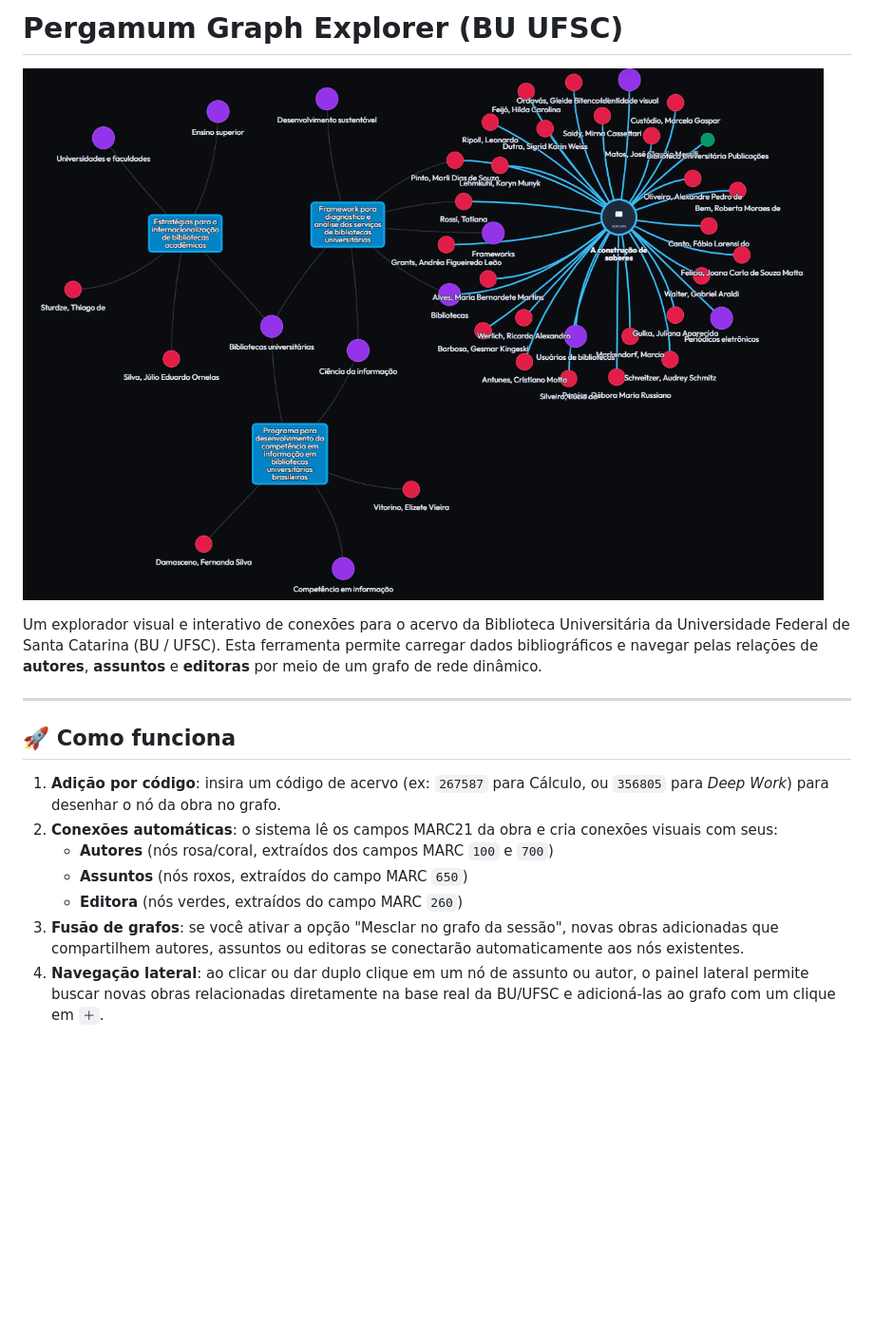
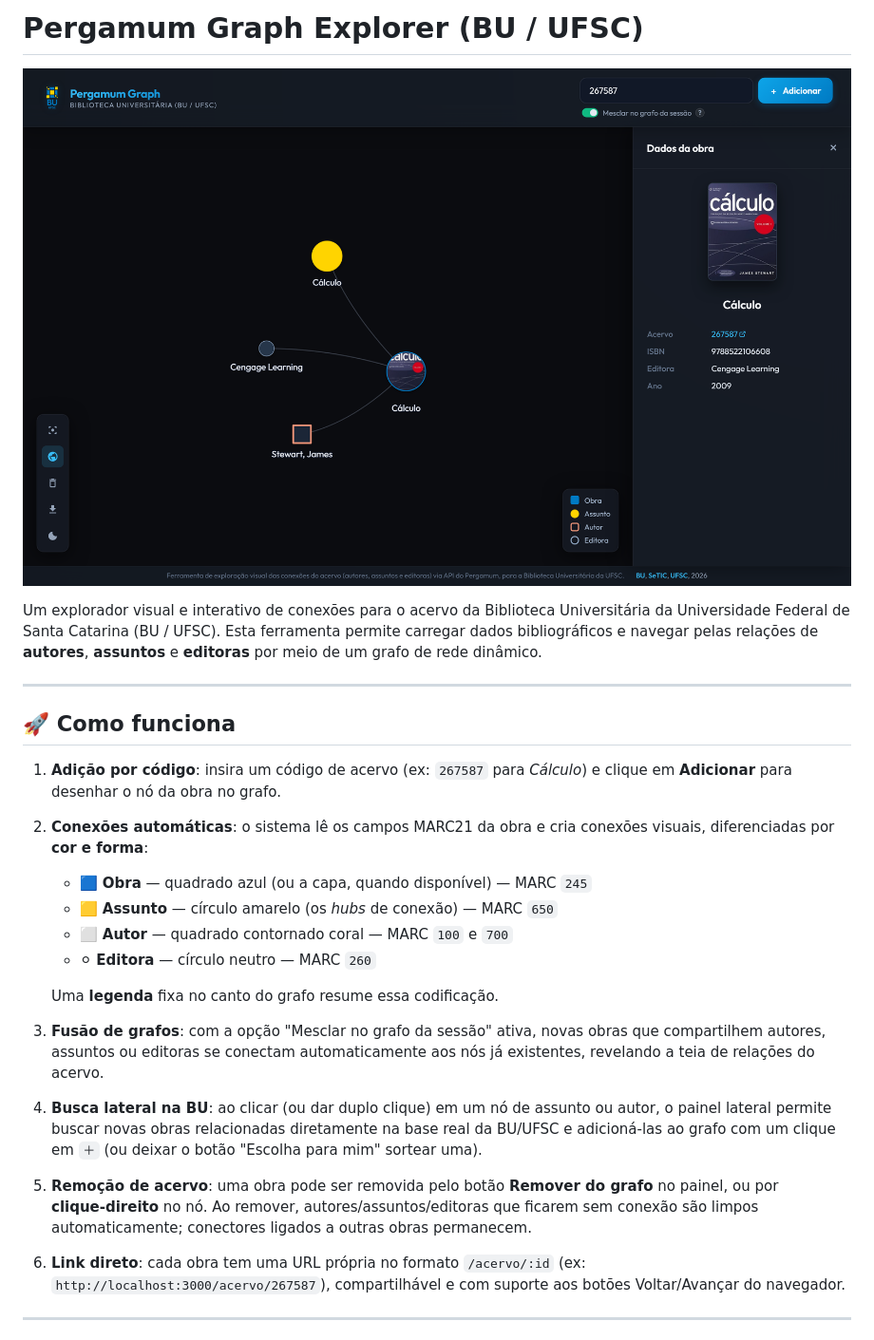
Before and after one commit to andfsilva/pergamum-graph-explorer, a Markdown page: README.md, the part around one of its changes. Shown at 95% size. GitHub-like rendering; pictures changed too: docs/hero-dark.png (added); blank space fills up the shorter version.

Commit message:
docs: atualiza README com screenshots e novas funcionalidades
- Adiciona capturas em alta resolução (docs/hero-dark.png e
  docs/hero-light.png) demonstrando os temas escuro e claro.
- Documenta identidade visual BU/UFSC (paleta oficial, nós por cor e
  forma, legenda), tema claro/escuro, remoção de acervo, deep-link
  /acervo/:id e os endpoints de proxy do servidor.
- Corrige a descrição das cores dos nós (antes rosa/roxo/verde).

Co-Authored-By: Claude Opus 4.8 <noreply@anthropic.com>

```diff
--- a/README.md
+++ b/README.md
@@ -1,6 +1,6 @@
-# Pergamum Graph Explorer (BU UFSC)
+# Pergamum Graph Explorer (BU / UFSC)
 
-![Interface do Pergamum Graph Explorer](imagem.png)
+![Interface do Pergamum Graph Explorer](docs/hero-dark.png)
 
 Um explorador visual e interativo de conexões para o acervo da Biblioteca Universitária da Universidade Federal de Santa Catarina (BU / UFSC). Esta ferramenta permite carregar dados bibliográficos e navegar pelas relações de **autores**, **assuntos** e **editoras** por meio de um grafo de rede dinâmico.
 
@@ -8,10 +8,18 @@ Um explorador visual e interativo de conexões para o acervo da Biblioteca Unive
 
 ## 🚀 Como funciona
 
-1. **Adição por código**: insira um código de acervo (ex: `267587` para Cálculo, ou `356805` para *Deep Work*) para desenhar o nó da obra no grafo.
-2. **Conexões automáticas**: o sistema lê os campos MARC21 da obra e cria conexões visuais com seus:
-   - **Autores** (nós rosa/coral, extraídos dos campos MARC `100` e `700`)
-   - **Assuntos** (nós roxos, extraídos do campo MARC `650`)
-   - **Editora** (nós verdes, extraídos do campo MARC `260`)
-3. **Fusão de grafos**: se você ativar a opção "Mesclar no grafo da sessão", novas obras adicionadas que compartilhem autores, assuntos ou editoras se conectarão automaticamente aos nós existentes.
-4. **Navegação lateral**: ao clicar ou dar duplo clique em um nó de assunto ou autor, o painel lateral permite buscar novas obras relacionadas diretamente na base real da BU/UFSC e adicioná-las ao grafo com um clique em `＋`.
+1. **Adição por código**: insira um código de acervo (ex: `267587` para *Cálculo*) e clique em **Adicionar** para desenhar o nó da obra no grafo.
+2. **Conexões automáticas**: o sistema lê os campos MARC21 da obra e cria conexões visuais, diferenciadas por **cor e forma**:
+   - 🟦 **Obra** — quadrado azul (ou a capa, quando disponível) — MARC `245`
+   - 🟨 **Assunto** — círculo amarelo (os *hubs* de conexão) — MARC `650`
+   - ⬜ **Autor** — quadrado contornado coral — MARC `100` e `700`
+   - ⚪ **Editora** — círculo neutro — MARC `260`
+
+   Uma **legenda** fixa no canto do grafo resume essa codificação.
+3. **Fusão de grafos**: com a opção "Mesclar no grafo da sessão" ativa, novas obras que compartilhem autores, assuntos ou editoras se conectam automaticamente aos nós já existentes, revelando a teia de relações do acervo.
+4. **Busca lateral na BU**: ao clicar (ou dar duplo clique) em um nó de assunto ou autor, o painel lateral permite buscar novas obras relacionadas diretamente na base real da BU/UFSC e adicioná-las ao grafo com um clique em `＋` (ou deixar o botão "Escolha para mim" sortear uma).
+5. **Remoção de acervo**: uma obra pode ser removida pelo botão **Remover do grafo** no painel, ou por **clique‑direito** no nó. Ao remover, autores/assuntos/editoras que ficarem sem conexão são limpos automaticamente; conectores ligados a outras obras permanecem.
+6. **Link direto**: cada obra tem uma URL própria no formato `/acervo/:id` (ex: `http://localhost:3000/acervo/267587`), compartilhável e com suporte aos botões Voltar/Avançar do navegador.
+
+---
+
```
Also changed, not shown: other parts of README.md (+11 -2 lines), docs/hero-light.png (added).
